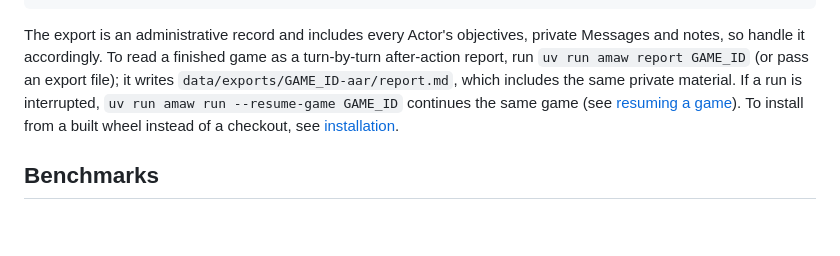
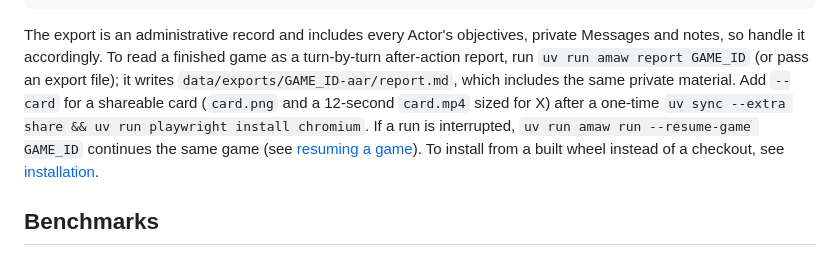
Before and after one commit to mahee-dev/AIMatrixWargames, a Markdown page: README.md, the part around the change. GitHub-like rendering; blank space fills up the shorter version.

Commit message:
Document amaw report --card
Co-Authored-By: Claude Opus 5.5 <noreply@anthropic.com>

```diff
--- a/README.md
+++ b/README.md
@@ -110,7 +110,9 @@ uv run amaw export GAME_ID > game.json   # export again from the database at any
 The export is an administrative record and includes every Actor's objectives, private Messages and
 notes, so handle it accordingly. To read a finished game as a turn-by-turn after-action report,
 run `uv run amaw report GAME_ID` (or pass an export file); it writes
-`data/exports/GAME_ID-aar/report.md`, which includes the same private material. If a run is interrupted, `uv run amaw run --resume-game GAME_ID`
+`data/exports/GAME_ID-aar/report.md`, which includes the same private material. Add `--card` for a
+shareable card (`card.png` and a 12-second `card.mp4` sized for X) after a one-time
+`uv sync --extra share && uv run playwright install chromium`. If a run is interrupted, `uv run amaw run --resume-game GAME_ID`
 continues the same game (see [resuming a game](guide/operations.md#run-a-game)). To install
 from a built wheel instead of a checkout, see
 [installation](guide/operations.md#requirements-and-installation).
```
